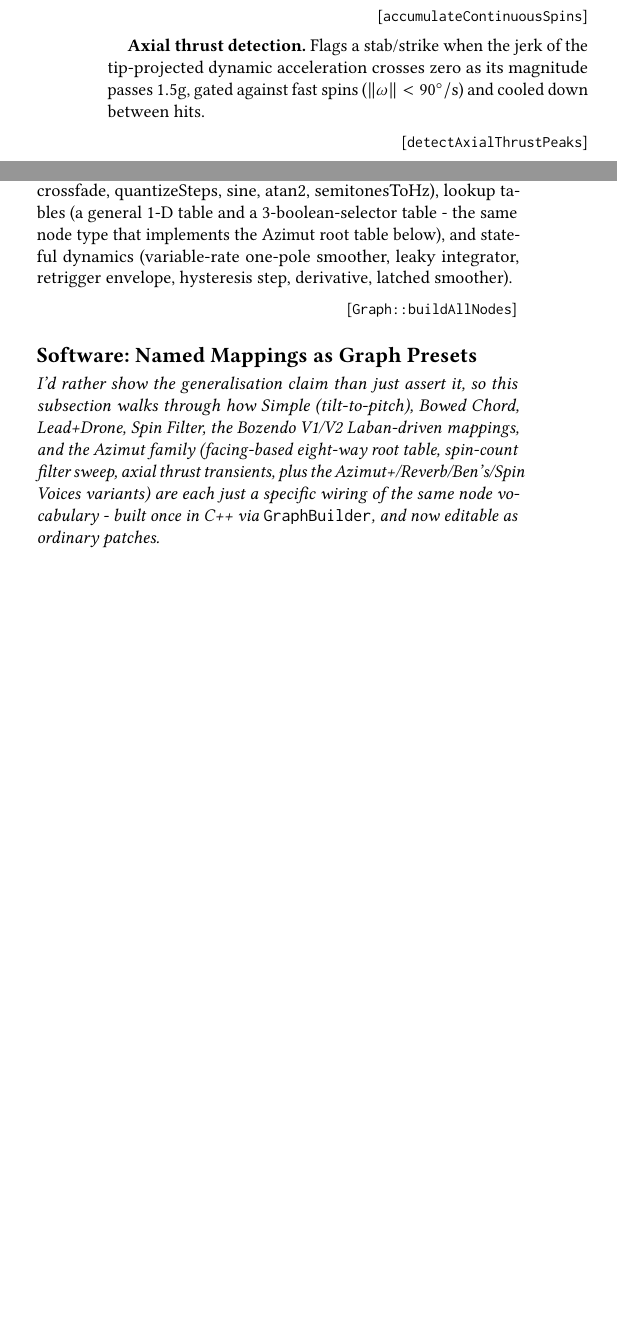
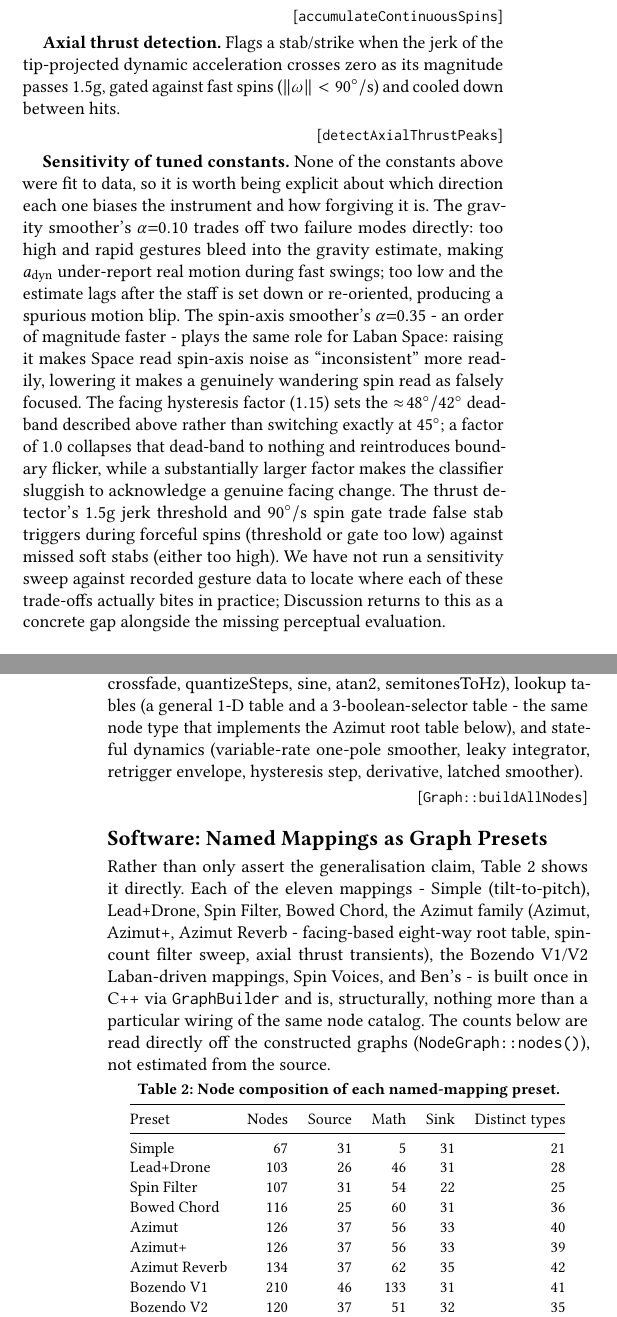
Before and after one commit to TimotheeDvt/2026_NIME_TD, a LaTeX paper (paper/main.tex): two parts of the columns of page 3 of 5 before the commit and two parts of the columns of pages 3 and 4 of 6 after it, joined at a grey line, cut so that both start at the same text, the shorter picture padded with empty space. Compiled offline with pdfLaTeX.

Commit message:
paper: improve 3 points: node count table for presets, sensitivity note on used constants and failure mode note on calibration

```diff
--- a/paper/main.tex
+++ b/paper/main.tex
@@ -331,6 +345,23 @@ acceleration crosses zero as its magnitude passes $1.5\text{g}$, gated against f
 \coderef{\texttt{detectAxialThrustPeaks}}
 \end{flushright}
 
+\textbf{Sensitivity of tuned constants.} None of the constants above were fit to data, so it is worth
+being explicit about which direction each one biases the instrument and how forgiving it is. The
+gravity smoother's $\alpha{=}0.10$ trades off two failure modes directly: too high and rapid gestures
+bleed into the gravity estimate, making $a_{\text{dyn}}$ under-report real motion during fast swings;
+too low and the estimate lags after the staff is set down or re-oriented, producing a spurious motion
+blip. The spin-axis smoother's $\alpha{=}0.35$ - an order of magnitude faster - plays the same role
+for Laban Space: raising it makes Space read spin-axis noise as ``inconsistent'' more readily,
+lowering it makes a genuinely wandering spin read as falsely focused. The facing hysteresis factor
+($1.15$) sets the $\approx\!48^\circ/42^\circ$ dead-band described above rather than switching exactly
+at $45^\circ$; a factor of $1.0$ collapses that dead-band to nothing and reintroduces boundary
+flicker, while a substantially larger factor makes the classifier sluggish to acknowledge a genuine
+facing change. The thrust detector's $1.5\text{g}$ jerk threshold and $90^\circ/\text{s}$ spin gate
+trade false stab triggers during forceful spins (threshold or gate too low) against missed soft stabs
+(either too high). We have not run a sensitivity sweep against recorded gesture data to locate where
+each of these trade-offs actually bites in practice; Discussion returns to this as a concrete gap
+alongside the missing perceptual evaluation.
+
 \subsection*{Software: Mapping Architecture}
 \textit{Here I explain the \texttt{NodeGraph}/\texttt{NodeTypeRegistry} design: three node
 categories (Source - raw IMU channels and derived motion/Laban features; Math - arithmetic, shaping,
@@ -368,9 +399,31 @@ step, derivative, latched smoother).
 
 \subsection*{Software: Named Mappings as Graph Presets}
 \label{sec:azimut-deep-dive}
-\textit{I'd rather show the generalisation claim than just assert it, so this subsection walks
-through how Simple (tilt-to-pitch), Bowed Chord, Lead+Drone, Spin Filter, the Bozendo V1/V2
-Laban-driven mappings, and the Azimut family (facing-based eight-way root table, spin-count filter
-sweep, axial thrust transients, plus the Azimut+/Reverb/Ben's/Spin Voices variants) are each just a
-specific wiring of the same node vocabulary - built once in C++ via \texttt{GraphBuilder}, and now
-editable as ordinary patches.}
+Rather than only assert the generalisation claim, Table~2 shows it directly. Each of the eleven
+mappings - Simple (tilt-to-pitch), Lead+Drone, Spin Filter, Bowed Chord, the Azimut family (Azimut,
+Azimut+, Azimut Reverb - facing-based eight-way root table, spin-count filter sweep, axial thrust
+transients), the Bozendo V1/V2 Laban-driven mappings, Spin Voices, and Ben's - is built once in C++
+via \texttt{GraphBuilder} and is, structurally, nothing more than a particular wiring of the same
+node catalog. The counts below are read directly off the constructed graphs
+(\texttt{NodeGraph::nodes()}), not estimated from the source.
+\begin{center}
+\small
+\textbf{Table 2: Node composition of each named-mapping preset.}\par\smallskip
+\begin{tabular}{@{}lrrrrr@{}}
+\toprule
+Preset & Nodes & Source & Math & Sink & Distinct types \\
+\midrule
+Simple         & 67  & 31 & 5   & 31 & 21 \\
+Lead+Drone     & 103 & 26 & 46  & 31 & 28 \\
+Spin Filter    & 107 & 31 & 54  & 22 & 25 \\
+Bowed Chord    & 116 & 25 & 60  & 31 & 36 \\
+Azimut         & 126 & 37 & 56  & 33 & 40 \\
+Azimut+        & 126 & 37 & 56  & 33 & 39 \\
+Azimut Reverb  & 134 & 37 & 62  & 35 & 42 \\
+Bozendo V1     & 210 & 46 & 133 & 31 & 41 \\
+Bozendo V2     & 120 & 37 & 51  & 32 & 35 \\
+Spin Voices    & 117 & 42 & 38  & 37 & 33 \\
+Ben's          & 197 & 58 & 107 & 32 & 46 \\
+\bottomrule
+\end{tabular}
+\end{center}
```
Also changed, not shown: paper/main.pdf, paper/main.tex (22 more changed lines).
